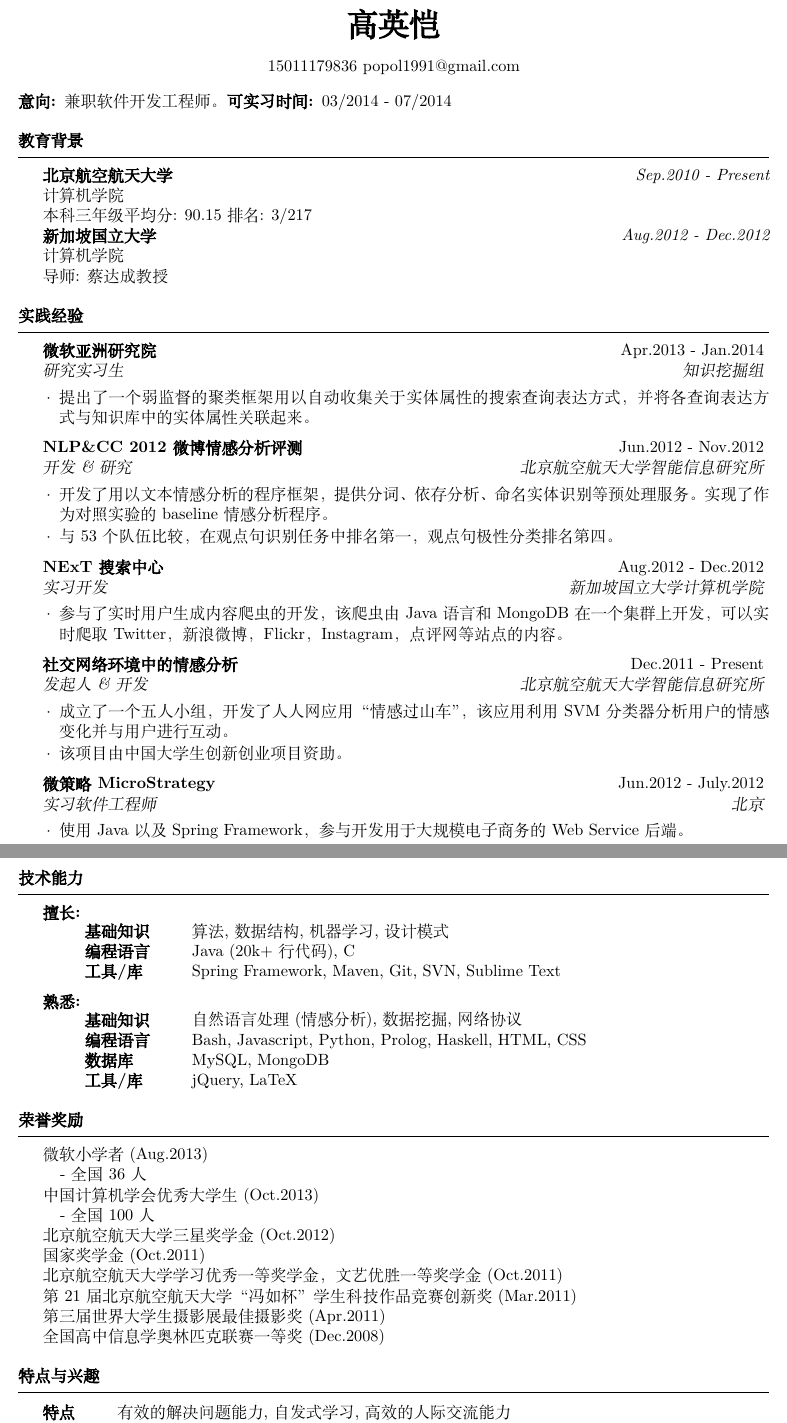
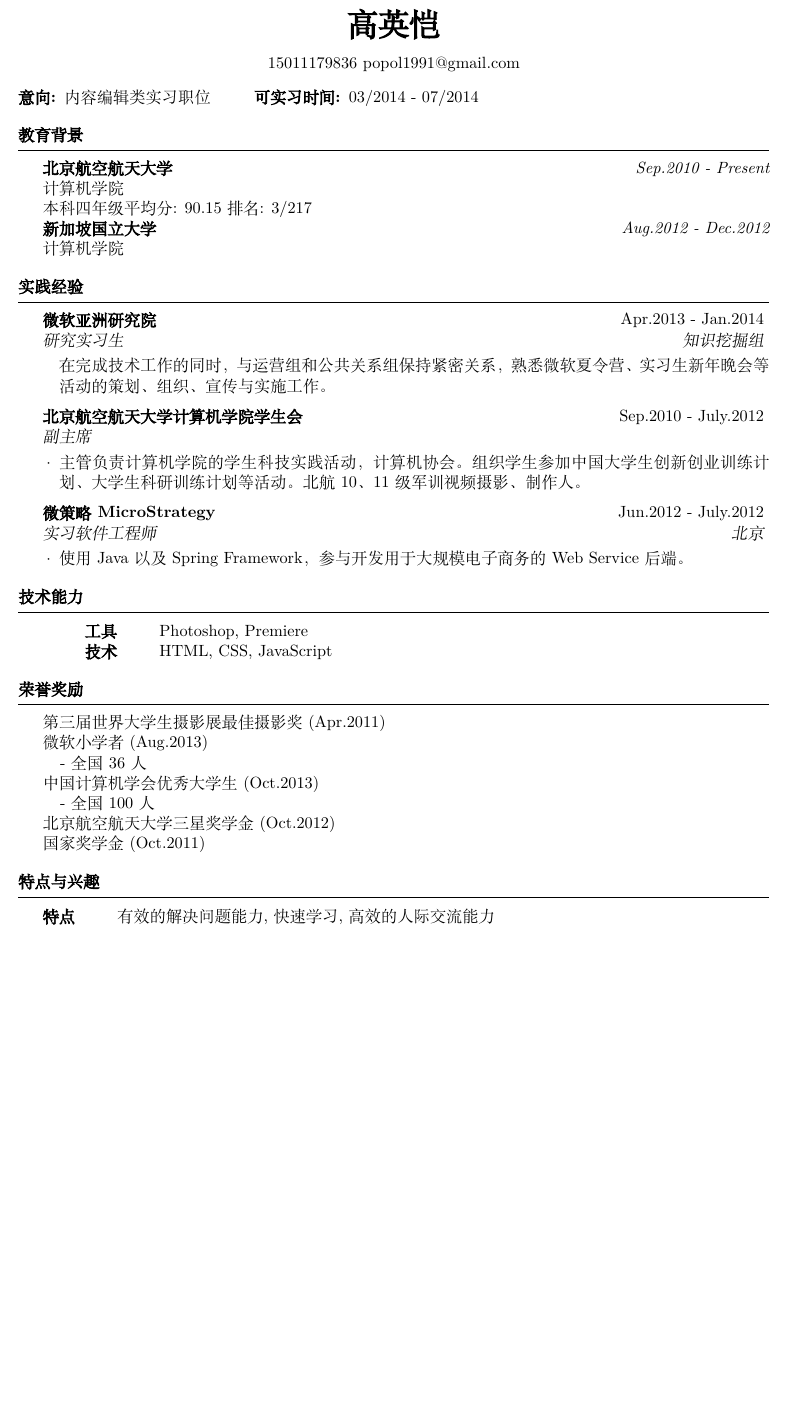
Before and after one commit to popol1991/Resume, a LaTeX CV (cv_ch.tex, which reads resume.cls): two parts of pages 1 and 2 of 2 before the commit and part of the page after it, the two joined at a grey line, cut so that both start at the same text, the shorter picture padded with empty space. Compiled offline with XeLaTeX; a missing font is replaced by an installed copy or a similar font.

Commit message:
for Tencent content and operating position

```diff
--- a/cv_ch.tex
+++ b/cv_ch.tex
@@ -31,7 +31,7 @@
 \address{15011179836 popol1991@gmail.com} % Your phone number and email
 
 \begin{document}
-{\bf 意向: }兼职软件开发工程师。
+{\bf 意向: }内容编辑类实习职位 \hspace{2em}
 {\bf 可实习时间: }03/2014 - 07/2014
 
 %-------------------------------------------------------------------------------------
@@ -42,10 +42,9 @@
 
 {\bf 北京航空航天大学} \hfill {\em Sep.2010 - Present} \\
 计算机学院 \\
-本科三年级 平均分: 90.15 排名: 3/217\\
+本科四年级 平均分: 90.15 排名: 3/217\\
 {\bf 新加坡国立大学} \hfill {\em Aug.2012 - Dec.2012} \\
-计算机学院 \\
-导师: 蔡达成教授
+计算机学院
 
 \end{rSection}
 
@@ -56,25 +55,14 @@
 \begin{rSection}{实践经验}
 
 \begin{rSubsection}{微软亚洲研究院}{Apr.2013 - Jan.2014}{研究实习生}{知识挖掘组}
-\item 提出了一个弱监督的聚类框架用以自动收集关于实体属性的搜索查询表达方式，并将各查询表达方式与知识库中的实体属性关联起来。
-\end{rSubsection}
-
-\begin{rSubsection}{NLP\&CC 2012 微博情感分析评测}{Jun.2012 - Nov.2012}{开发\&研究}{北京航空航天大学智能信息研究所}
-\item 开发了用以文本情感分析的程序框架，提供分词、依存分析、命名实体识别等预处理服务。实现了作为对照实验的baseline情感分析程序。
-\item 与53个队伍比较，在观点句识别任务中排名第一，观点句极性分类排名第四。
+在完成技术工作的同时，与运营组和公共关系组保持紧密关系，熟悉微软夏令营、实习生新年晚会等活动的策划、组织、宣传与实施工作。
 \end{rSubsection}
 
 %------------------------------------------------
 
-\begin{rSubsection}{NExT搜索中心}{Aug.2012 - Dec.2012}{实习开发}{新加坡国立大学计算机学院}
-\item 参与了实时用户生成内容爬虫的开发，该爬虫由Java语言和MongoDB在一个集群上开发，可以实时爬取Twitter，新浪微博，Flickr，Instagram，点评网等站点的内容。
-\end{rSubsection}
-
-%------------------------------------------------
-
-\begin{rSubsection}{社交网络环境中的情感分析}{Dec.2011 - Present}{发起人\&开发}{北京航空航天大学智能信息研究所}
-\item 成立了一个五人小组，开发了人人网应用“情感过山车”，该应用利用SVM分类器分析用户的情感变化并与用户进行互动。
-\item 该项目由中国大学生创新创业项目资助。
+\begin{rSubsection}{北京航空航天大学计算机学院学生会}{Sep.2010 - July.2012}{副主席}{}
+\item 主管负责计算机学院的学生科技实践活动，计算机协会。组织学生参加中国大学生创新创业训练计划、大
+学生科研训练计划等活动。北航10、11级军训视频摄影、制作人。
 \end{rSubsection}
 
 %------------------------------------------------
@@ -85,27 +73,15 @@
 
 \end{rSection}
 
-\pagebreak[4]
-
 %----------------------------------------------------------------------------------
 %	TECHNICAL STRENGTHS SECTION
 %----------------------------------------------------------------------------------
 
 \begin{rSection}{技术能力}
 
-{\bf 擅长:} \\
 \begin{tabular}{ @{} >{\hspace{6ex}\bfseries}l @{\hspace{6ex}} l }
-基础知识 & 算法, 数据结构, 机器学习, 设计模式 \\
-编程语言 & Java (20k+ 行代码), C \\
-工具/库 & Spring Framework, Maven, Git, SVN, Sublime Text
-\end{tabular}
-
-{\bf 熟悉:} \\
-\begin{tabular}{ @{} >{\hspace{6ex}\bfseries}l @{\hspace{6ex}} l }
-基础知识 & 自然语言处理(情感分析), 数据挖掘, 网络协议\\
-编程语言 & Bash, Javascript, Python, Prolog, Haskell, HTML, CSS \\
-数据库 & MySQL, MongoDB \\
-工具/库 & jQuery, LaTeX
+工具 & Photoshop, Premiere \\
+技术 & HTML, CSS, JavaScript
 \end{tabular}
 
 \end{rSection}
@@ -114,19 +90,14 @@
 %	Honors/Awards
 %----------------------------------------------------------------------------------
 \begin{rSection}{荣誉奖励}
+第三届世界大学生摄影展 最佳摄影奖 (Apr.2011) \\
 微软小学者 (Aug.2013) \\
 \hspace*{8pt} - 全国36人 \\
 中国计算机学会优秀大学生 (Oct.2013) \\
 \hspace*{8pt} - 全国100人 \\
 北京航空航天大学三星奖学金 (Oct.2012) \\
-国家奖学金 (Oct.2011) \\
-北京航空航天大学学习优秀一等奖学金， 文艺优胜一等奖学金 (Oct.2011) \\
-第21 届北京航空航天大学“冯如杯”学生科技作品竞赛创新奖 (Mar.2011) \\
-第三届世界大学生摄影展 最佳摄影奖 (Apr.2011) \\
-全国高中信息学奥林匹克联赛 一等奖 (Dec.2008)
+国家奖学金 (Oct.2011)
 \end{rSection}
-
-
 
 %-------------------------------------------------------------------------------------
 %	Qualities&Other Skills
@@ -134,6 +105,6 @@
 
 \begin{rSection}{特点与兴趣}
 \begin{tabular}{ @{} >{\bfseries}l @{\hspace{6ex}} l }
-特点 & 有效的解决问题能力, 自发式学习, 高效的人际交流能力\\
+特点 & 有效的解决问题能力, 快速学习, 高效的人际交流能力\\
 英语 & 流利使用正式英语与口语\\
 & 托福分数: 110 \\
--- a/resume.cls
+++ b/resume.cls
@@ -104,6 +104,7 @@
   \item[]
 }{
   \end{list}
+  \vspace{0em}
 }
 
 %----------------------------------------------------------------------------------------
```
Also changed, not shown: cv_ch.tex (5 more changed lines).
